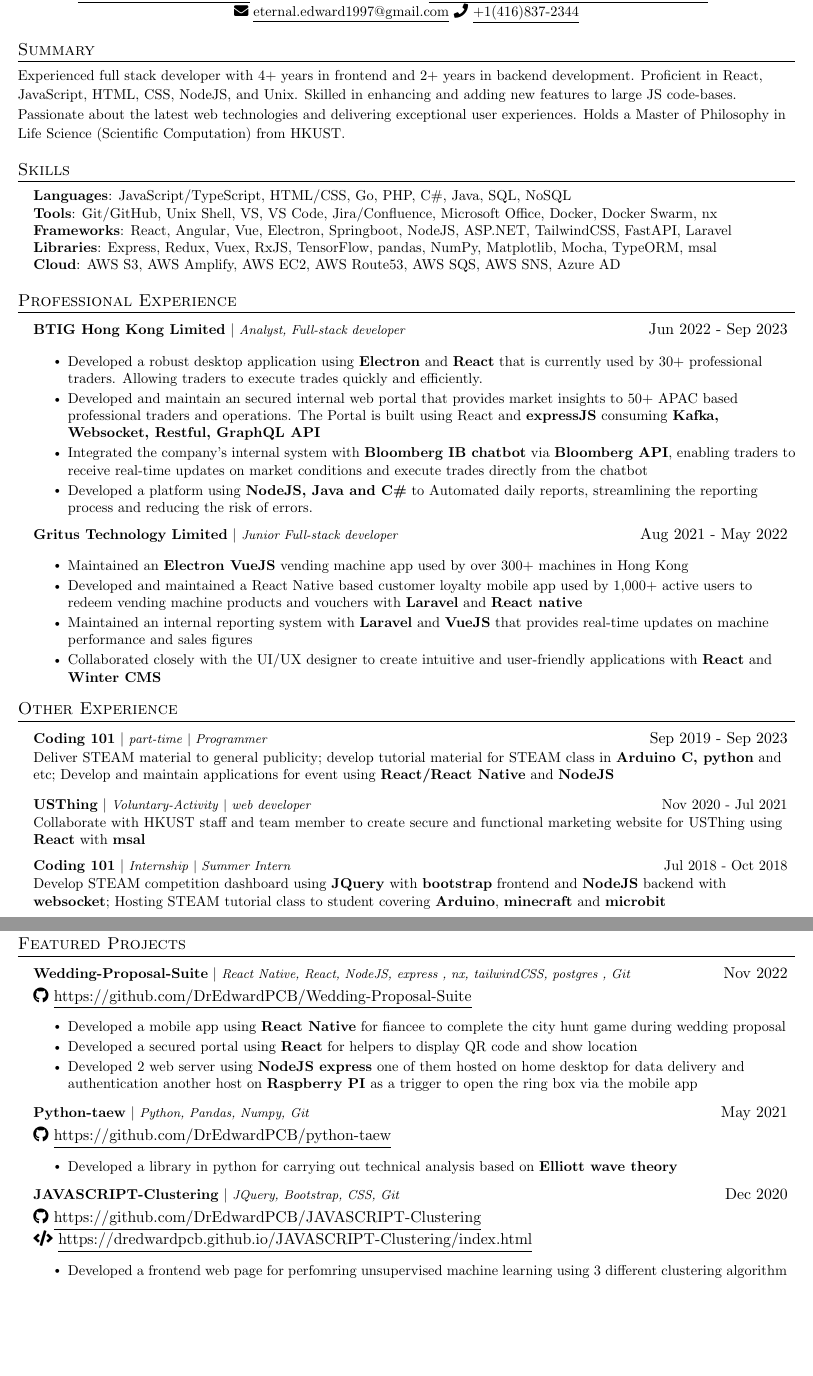
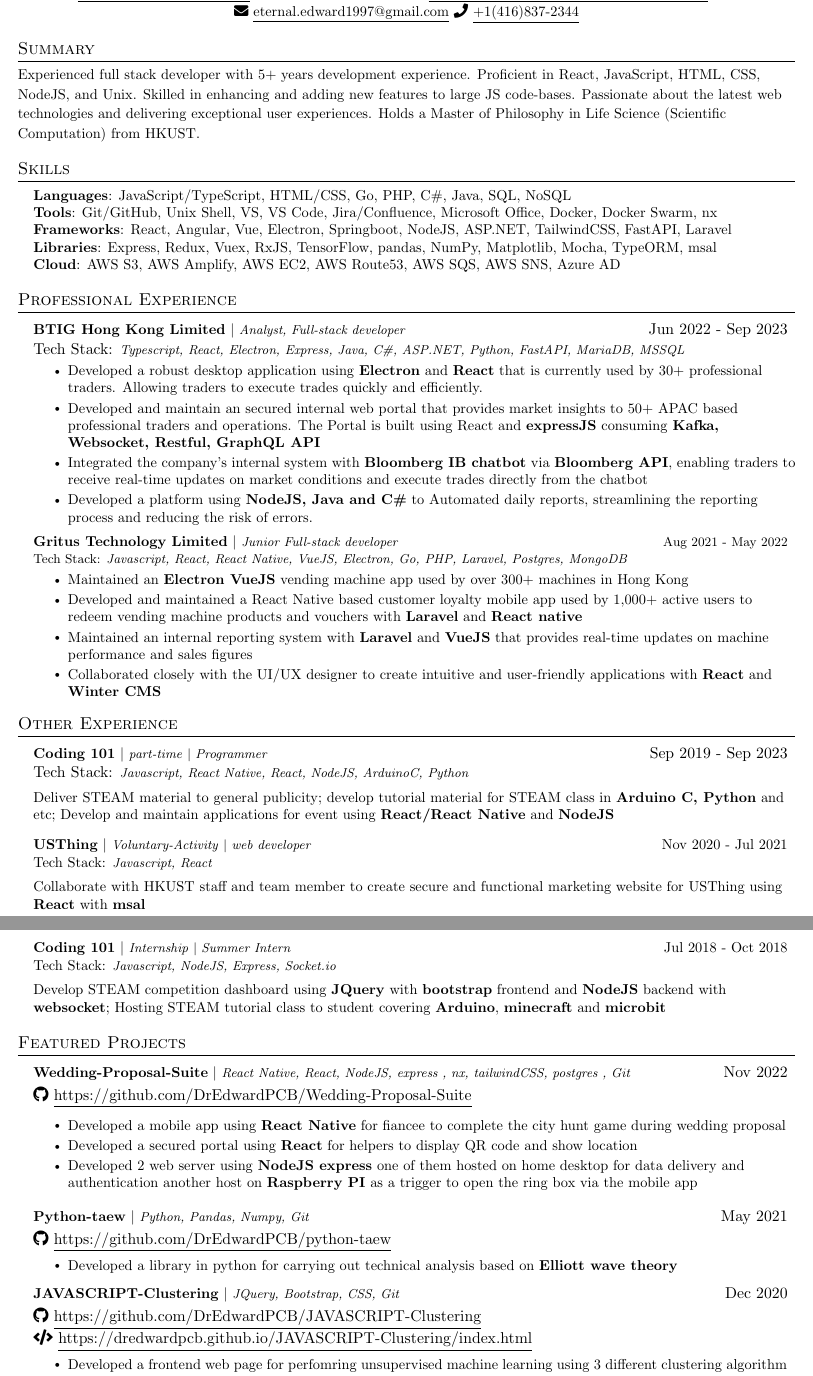
Before and after one commit to DrEdwardPCB/resume, a LaTeX CV (2023Oct/Edward_Resume(CS)Full.tex): two parts of pages 1 and 2 of 2, joined at a grey line, cut so that both start at the same text, the shorter picture padded with empty space. Compiled offline with pdfLaTeX.

Commit message:
added techstack

```diff
--- a/2023Oct/Edward_Resume(CS)Full.tex
+++ b/2023Oct/Edward_Resume(CS)Full.tex
@@ -84,11 +84,13 @@
       \small#1 & #2 \\
     \end{tabular*}\vspace{-7pt}
 }
+\newcommand{\techstack}[2]{
+  {#1}: \footnotesize\emph{#2}\vspace{5pt}}
 
 \newcommand{\resumeSubItem}[1]{\resumeItem{#1}\vspace{-4pt}}
 \newcommand{\resumeSubHeadingListStart}{\begin{itemize}[leftmargin=0.15in, label={}]}
 \newcommand{\resumeSubHeadingListEnd}{\end{itemize}}
-\newcommand{\resumeItemListStart}{\begin{itemize}}
+\newcommand{\resumeItemListStart}{\begin{itemize}\vspace{-18px}}
 \newcommand{\resumeItemListEnd}{\end{itemize}\vspace{-5pt}}
 
 \renewcommand\labelitemii{$\vcenter{\hbox{\tiny$\bullet$}}$}
@@ -122,7 +124,7 @@
 \end{center}
 % -------------------- SUMMARY --------------------
 \section{Summary}
-  {\small{Experienced full stack developer with 4+ years in frontend and 2+ years in backend development. Proficient in React, JavaScript, HTML, CSS, NodeJS, and Unix. Skilled in enhancing and adding new features to large JS code-bases. Passionate about the latest web technologies and delivering exceptional user experiences. Holds a Master of Philosophy in Life Science (Scientific Computation) from HKUST.}}
+  {\small{Experienced full stack developer with 5+ years development experience. Proficient in React, JavaScript, HTML, CSS, NodeJS, and Unix. Skilled in enhancing and adding new features to large JS code-bases. Passionate about the latest web technologies and delivering exceptional user experiences. Holds a Master of Philosophy in Life Science (Scientific Computation) from HKUST.}}
 
 % -------------------- SKILLS --------------------
 \section{Skills}
@@ -146,6 +148,8 @@
 
         \resumeProjectHeading
           {\textbf{BTIG Hong Kong Limited} $|$ \footnotesize\emph{Analyst, Full-stack developer}\vspace{8pt}}{Jun 2022 - Sep 2023}
+        \techstack{Tech Stack} {Typescript, React, Electron, Express, Java, C\#, ASP.NET, Python, FastAPI, MariaDB, MSSQL}
+        \vspace{7px}
         \resumeItemListStart
             \resumeItem{Developed a robust desktop application using \textbf{Electron} and \textbf{React} that is currently used by 30+ professional traders. Allowing traders to execute trades quickly and efficiently.}
             \resumeItem{Developed and maintain an secured internal web portal that provides market insights to 50+ APAC based professional traders and operations. The Portal is built using React and \textbf{expressJS} consuming \textbf{Kafka, Websocket, Restful, GraphQL API} }
@@ -155,6 +159,8 @@
 
         \resumeProjectHeading
           {\textbf{Gritus Technology Limited}\vspace{8pt} $|$ \footnotesize\emph{Junior Full-stack developer}}{Aug 2021 - May 2022}
+          \techstack{Tech Stack} {Javascript, React, React Native, VueJS, Electron, Go, PHP, Laravel, Postgres, MongoDB}
+          \vspace{7px}
            \resumeItemListStart
             \resumeItem{Maintained an \textbf{Electron VueJS} vending machine app used by over 300+ machines in Hong Kong}
             \resumeItem{Developed and maintained a React Native based customer loyalty mobile app used by 1,000+ active users to redeem vending machine products and vouchers with \textbf{Laravel} and \textbf{React native}}
@@ -169,19 +175,22 @@
   \resumeSubHeadingListStart
         \resumeProjectHeading
           {\textbf{Coding 101}\vspace{8pt} $|$ \footnotesize\emph{part-time} $|$ \footnotesize\emph{Programmer}} {Sep 2019 - Sep 2023}
-          \small{Deliver STEAM material to general publicity; develop tutorial material for STEAM class in \textbf{Arduino C, python} and etc; Develop and maintain applications for event using \textbf{React/React Native} and \textbf{NodeJS} }
+          \techstack{Tech Stack} {Javascript, React Native, React, NodeJS, ArduinoC, Python}\newline
+          \small{Deliver STEAM material to general publicity; develop tutorial material for STEAM class in \textbf{Arduino C, Python} and etc; Develop and maintain applications for event using \textbf{React/React Native} and \textbf{NodeJS} }
 
         \resumeProjectHeading
-          {\textbf{USThing}\vspace{8pt} $|$ \footnotesize\emph{Voluntary-Activity} $|$ \footnotesize\emph{web developer}} {Nov 2020 - Jul 2021}
+        {\textbf{USThing}\vspace{8pt} $|$ \footnotesize\emph{Voluntary-Activity} $|$ \footnotesize\emph{web developer}} {Nov 2020 - Jul 2021}
+        \techstack{Tech Stack} {Javascript, React}\newline
           \small{Collaborate with HKUST staff and team member to create secure and functional marketing website for USThing using \textbf{React} with \textbf{msal} }
-
+          \clearpage
+          \vspace*{10pt}
         \resumeProjectHeading
-          {\textbf{Coding 101}\vspace{8pt} $|$ \footnotesize\emph{Internship} $|$ \footnotesize\emph{Summer Intern}} {Jul 2018 - Oct 2018}
+        {\textbf{Coding 101}\vspace{8pt} $|$ \footnotesize\emph{Internship} $|$ \footnotesize\emph{Summer Intern}} {Jul 2018 - Oct 2018}
+        \techstack{Tech Stack} {Javascript, NodeJS, Express, Socket.io}\newline
           \small{ Develop STEAM competition dashboard using \textbf{JQuery} with \textbf{bootstrap} frontend and \textbf{NodeJS} backend with \textbf{websocket}; Hosting STEAM tutorial class to student covering \textbf{Arduino}, \textbf{minecraft} and \textbf{microbit} }
     \resumeSubHeadingListEnd
 % -------------------- PROJECTS --------------------
-\clearpage
-\vspace*{10pt}
+
 
 \section{Featured Projects}
     \resumeSubHeadingListStart
@@ -205,7 +216,8 @@
         \vspace{5pt}
         \faIcon{github}
         \href{https://github.com/DrEdwardPCB/python-taew}
-        {\underline{https://github.com/DrEdwardPCB/python-taew}} $  $
+        {\underline{https://github.com/DrEdwardPCB/python-taew}}
+        \vspace{15px}
         \resumeItemListStart
             \resumeItem{Developed a library in python for carrying out technical analysis based on \textbf{Elliott wave theory}}
         \resumeItemListEnd
```
Also changed, not shown: 2023Oct/Edward_Resume(CS)Front.tex (+20 -6 lines), 2023Oct/Edward_Resume(CS)Full.tex (3 more changed lines).
